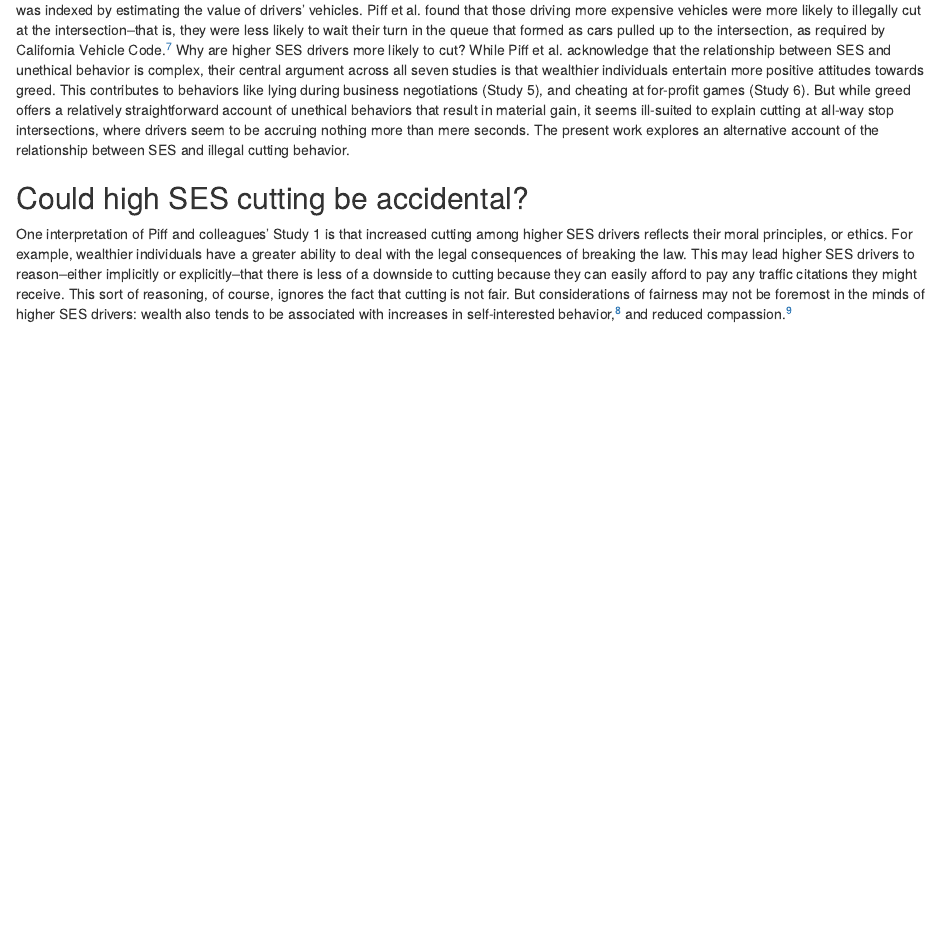
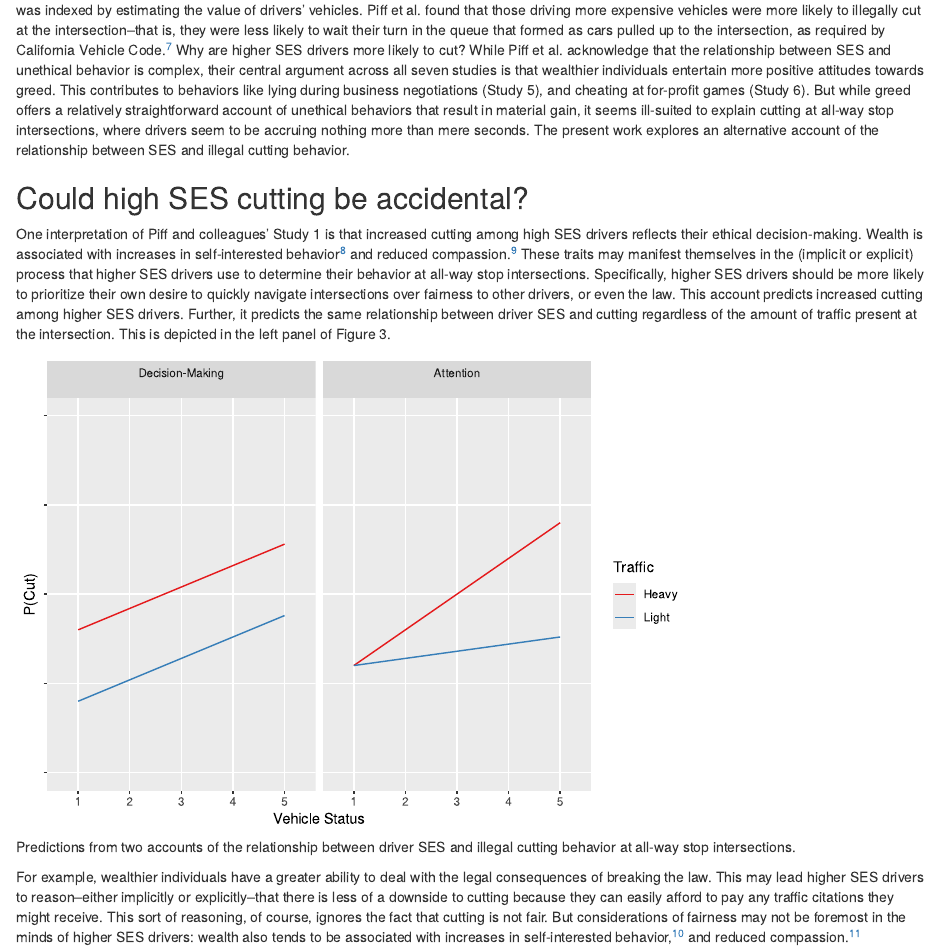
Before and after one commit to jeremyboyd/personal_website, an R Markdown document (content/post/2021-10-25-cutting-and-wealth/index.Rmd): the page in a window 1100 px wide, from 1420 px down. Rendered offline with R 4.5, knitr and Pandoc, with nearby package versions; some code elsewhere in the file could not run offline.

Commit message:
Add predictions figure.

````diff
--- a/content/post/2021-10-25-cutting-and-wealth/index.Rmd
+++ b/content/post/2021-10-25-cutting-and-wealth/index.Rmd
@@ -61,7 +63,52 @@ In Study 1 Piff and colleagues observed 274 drivers as they navigated a single a
 
 ## Could high SES cutting be accidental?
 
-One interpretation of Piff and colleagues’ Study 1 is that increased cutting among higher SES drivers reflects their moral principles, or ethics. For example, wealthier individuals have a greater ability to deal with the legal consequences of breaking the law. This may lead higher SES drivers to reason--either implicitly or explicitly--that there is less of a downside to cutting because they can easily afford to pay any traffic citations they might receive. This sort of reasoning, of course, ignores the fact that cutting is not fair. But considerations of fairness may not be foremost in the minds of higher SES drivers: wealth also tends to be associated with increases in self-interested behavior,[^8] and reduced compassion.[^9]
+One interpretation of Piff and colleagues’ Study 1 is that increased cutting among high SES drivers reflects their ethical decision-making. Wealth is associated with increases in self-interested behavior[^8] and reduced compassion.[^9] These traits may manifest themselves in the (implicit or explicit) process that higher SES drivers use to determine their behavior at all-way stop intersections. Specifically, higher SES drivers should be more likely to prioritize their own desire to quickly navigate intersections over fairness to other drivers, or even the law. This account predicts increased cutting among higher SES drivers. Further, it predicts the same relationship between driver SES and cutting regardless of the amount of traffic present at the intersection. This is depicted in the left panel of Figure 3.
+
+```{r preds, echo = FALSE, dev = "svg", fig.cap = "Predictions from two accounts of the relationship between driver SES and illegal cutting behavior at all-way stop intersections."}
+
+# NOTE: If you want the automatic figure numbering to render correctly you can't
+# use underscores in the name of the code block--e.g., the name has to be
+# "preds" and not "pred_figs". Must be doing some parsing of the code block and
+# can't handle underscores.
+
+# Data and figure illustrating positive effects of vehicle status and traffic
+# with and without an interaction.
+pred_data <- tibble(
+    `Vehicle Status` = as_factor(rep(1:5, each = 2, times = 2)),
+    Traffic = rep(c("Heavy", "Light"), times = 10),
+    cond = rep(c("Decision-Making\n", "Attention\n"), each = 10),
+    mean = c(40, 20, 46, 26, 52, 32, 58, 38, 64, 44, 30, 30, 40, 32, 50, 34, 60,
+             36, 70, 38)) %>%
+
+    # Adjust datapoints down a bit
+    mutate(mean = if_else(cond == "Attention", mean - 7, mean),
+           cond = fct_rev(cond))
+
+# Plot
+pred_data %>%
+    ggplot(mapping = aes(x = `Vehicle Status`,
+                         y = mean,
+                         color = Traffic,
+                         group = Traffic)) +
+    geom_line() +
+    scale_color_brewer(type = "qual", palette = "Set1") +
+    scale_y_continuous(name = "P(Cut)",
+                       limits = c(0, 100),
+                       breaks = seq(0, 100, 25)) +
+    facet_wrap(~ cond, ncol = 2) +
+    theme(axis.text.y = element_blank(),
+          panel.grid.minor = element_blank())
+
+```
+
+
+
+
+
+
+
+For example, wealthier individuals have a greater ability to deal with the legal consequences of breaking the law. This may lead higher SES drivers to reason--either implicitly or explicitly--that there is less of a downside to cutting because they can easily afford to pay any traffic citations they might receive. This sort of reasoning, of course, ignores the fact that cutting is not fair. But considerations of fairness may not be foremost in the minds of higher SES drivers: wealth also tends to be associated with increases in self-interested behavior,[^8] and reduced compassion.[^9]
 
 Alternatively, it may be that cutting has very little to do with ethics. Instead, higher SES drivers may be more prone to accidental cutting due to SES-related differences in attention, as outlined below. Differentiating cutting that is accidental from cutting that stems from moral considerations is important because it bears on a driver’s culpability: many ethical and legal systems assign reduced culpability in the case of accidental law-breaking--e.g., the difference between murder and manslaughter.[^10]
 
````
Also changed, not shown: content/post/2021-10-25-cutting-and-wealth/index.html, content/post/2021-10-25-cutting-and-wealth/index.Rmd (15 more changed lines).
